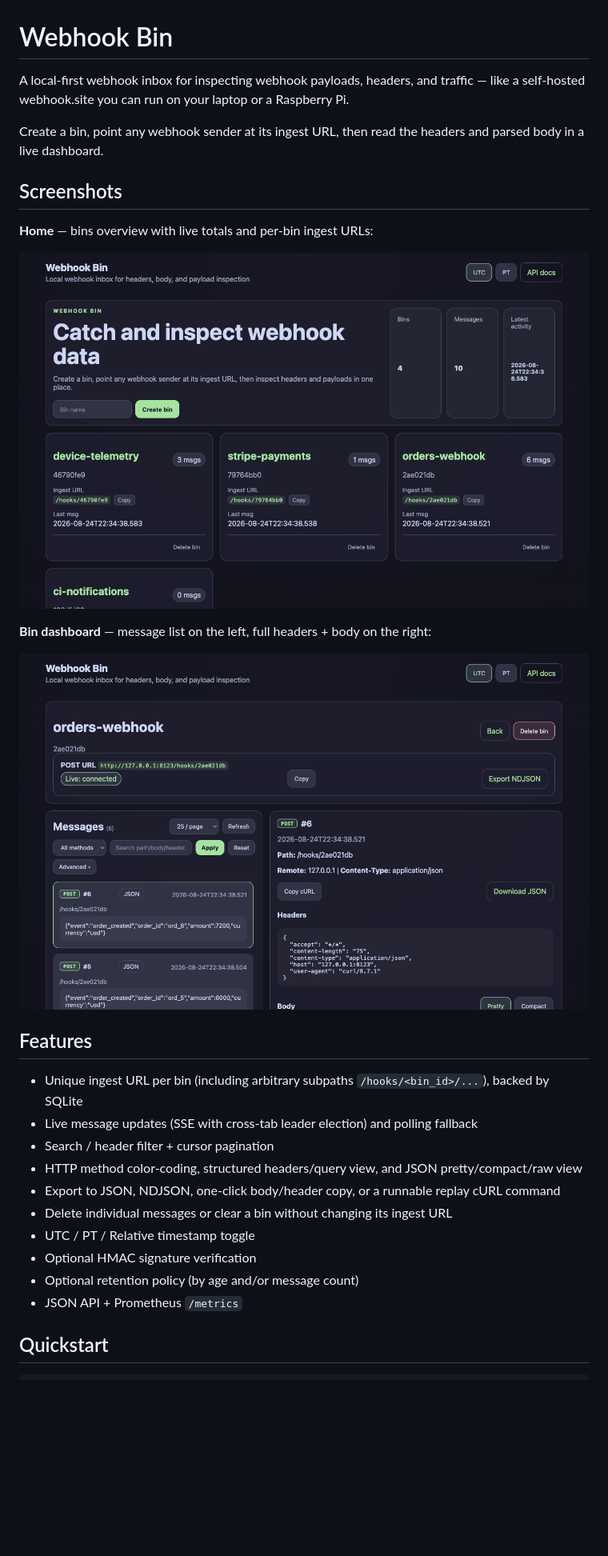
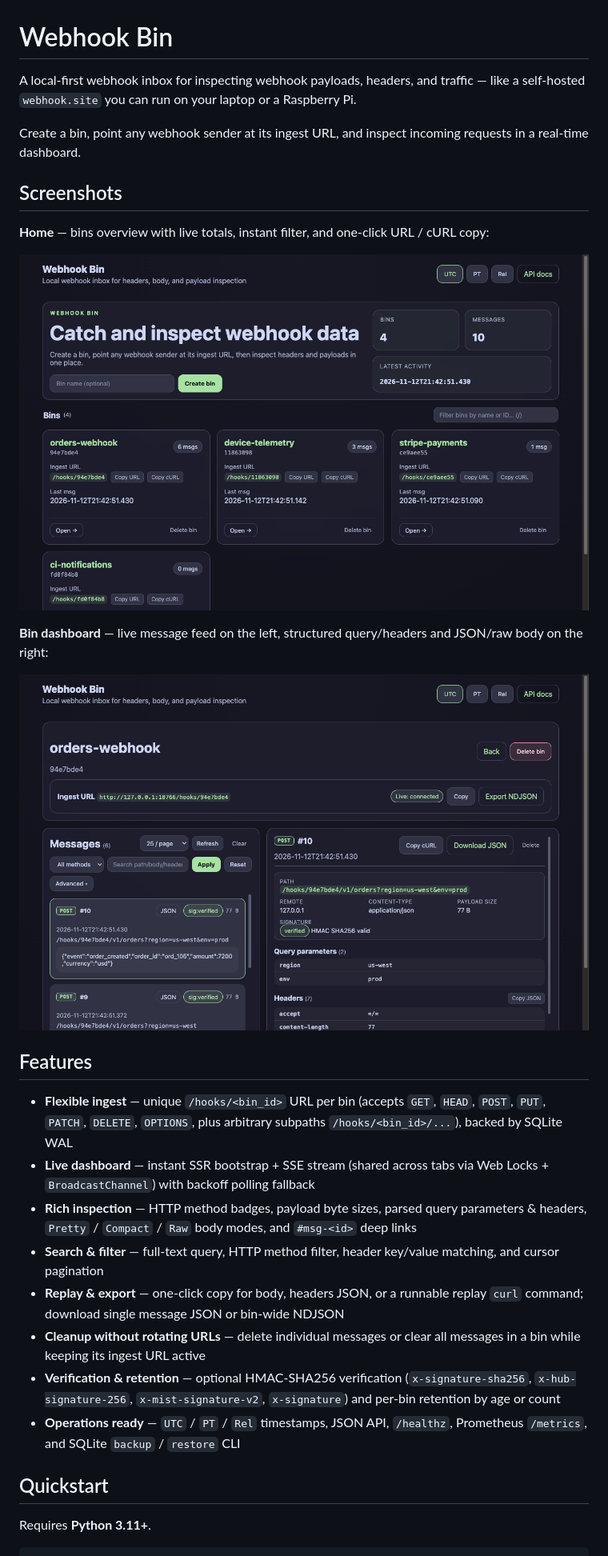
Before and after one commit to zyeap-JNPR/webhook-test-bin, a Markdown page: README.md, the part around the change printed below. Shown: that part at 80% size. GitHub-like rendering; pictures changed too: docs/screenshots/bin-dashboard.png, docs/screenshots/homepage.png; blank space fills up the shorter version.

````diff
--- a/README.md
+++ b/README.md
@@ -1,35 +1,35 @@
 # Webhook Bin
 
 A local-first webhook inbox for inspecting webhook payloads, headers, and
-traffic — like a self-hosted webhook.site you can run on your laptop or a
+traffic — like a self-hosted `webhook.site` you can run on your laptop or a
 Raspberry Pi.
 
-Create a bin, point any webhook sender at its ingest URL, then read the headers
-and parsed body in a live dashboard.
+Create a bin, point any webhook sender at its ingest URL, and inspect incoming
+requests in a real-time dashboard.
 
 ## Screenshots
 
-**Home** — bins overview with live totals and per-bin ingest URLs:
+**Home** — bins overview with live totals, instant filter, and one-click URL / cURL copy:
 
 ![Home page](docs/screenshots/homepage.png)
 
-**Bin dashboard** — message list on the left, full headers + body on the right:
+**Bin dashboard** — live message feed on the left, structured query/headers and JSON/raw body on the right:
 
 ![Bin dashboard](docs/screenshots/bin-dashboard.png)
 
 ## Features
 
-- Unique ingest URL per bin (including arbitrary subpaths `/hooks/<bin_id>/...`), backed by SQLite
-- Live message updates (SSE with cross-tab leader election) and polling fallback
-- Search / header filter + cursor pagination
-- HTTP method color-coding, structured headers/query view, and JSON pretty/compact/raw view
-- Export to JSON, NDJSON, one-click body/header copy, or a runnable replay cURL command
-- Delete individual messages or clear a bin without changing its ingest URL
-- UTC / PT / Relative timestamp toggle
-- Optional HMAC signature verification
-- Optional retention policy (by age and/or message count)
-- JSON API + Prometheus `/metrics`
+- **Flexible ingest** — unique `/hooks/<bin_id>` URL per bin (accepts `GET`, `HEAD`, `POST`, `PUT`, `PATCH`, `DELETE`, `OPTIONS`, plus arbitrary subpaths `/hooks/<bin_id>/...`), backed by SQLite WAL
+- **Live dashboard** — instant SSR bootstrap + SSE stream (shared across tabs via Web Locks + `BroadcastChannel`) with backoff polling fallback
+- **Rich inspection** — HTTP method badges, payload byte sizes, parsed query parameters & headers, `Pretty` / `Compact` / `Raw` body modes, and `#msg-<id>` deep links
+- **Search & filter** — full-text query, HTTP method filter, header key/value matching, and cursor pagination
+- **Replay & export** — one-click copy for body, headers JSON, or a runnable replay `curl` command; download single message JSON or bin-wide NDJSON
+- **Cleanup without rotating URLs** — delete individual messages or clear all messages in a bin while keeping its ingest URL active
+- **Verification & retention** — optional HMAC-SHA256 verification (`x-signature-sha256`, `x-hub-signature-256`, `x-mist-signature-v2`, `x-signature`) and per-bin retention by age or count
+- **Operations ready** — `UTC` / `PT` / `Rel` timestamps, JSON API, `/healthz`, Prometheus `/metrics`, and SQLite `backup` / `restore` CLI
 
 ## Quickstart
 
+Requires **Python 3.11+**.
+
 ```bash
````
Also changed, not shown: other parts of README.md (+38 -20 lines), 5 other files.
